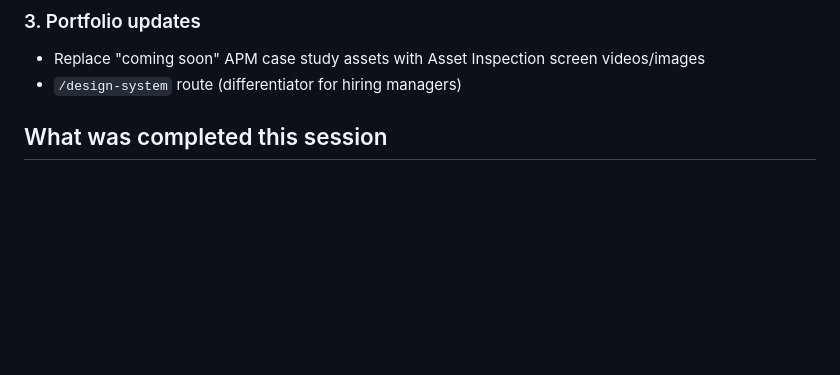
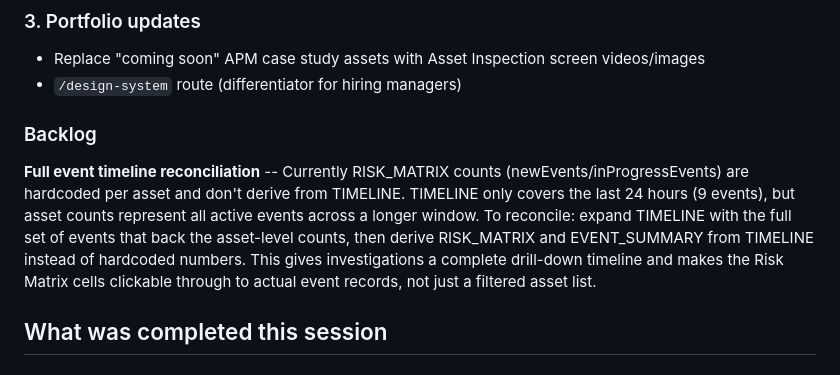
Before and after one commit to robjonesdesigns/apm-dashboard, a Markdown page: HANDOFF.md, the part around the change. Drawn GitHub-style; blank space fills up the shorter version.

Commit message:
backlog: full event timeline reconciliation
Add backlog item to reconcile RISK_MATRIX/EVENT_SUMMARY counts with
TIMELINE events. Currently hardcoded per-asset counts don't derive from
individual event records. Expanding TIMELINE would give investigations
a complete drill-down and connect Risk Matrix cells to actual events.

```diff
--- a/HANDOFF.md
+++ b/HANDOFF.md
@@ -25,6 +25,10 @@ Re-enable asset row navigation: swap `onAssetClick={null}` back to `onAssetClick
 ### 3. Portfolio updates
 - Replace "coming soon" APM case study assets with Asset Inspection screen videos/images
 - `/design-system` route (differentiator for hiring managers)
+
+### Backlog
+
+**Full event timeline reconciliation** -- Currently RISK_MATRIX counts (newEvents/inProgressEvents) are hardcoded per asset and don't derive from TIMELINE. TIMELINE only covers the last 24 hours (9 events), but asset counts represent all active events across a longer window. To reconcile: expand TIMELINE with the full set of events that back the asset-level counts, then derive RISK_MATRIX and EVENT_SUMMARY from TIMELINE instead of hardcoded numbers. This gives investigations a complete drill-down timeline and makes the Risk Matrix cells clickable through to actual event records, not just a filtered asset list.
 
 ## What was completed this session
 
```
